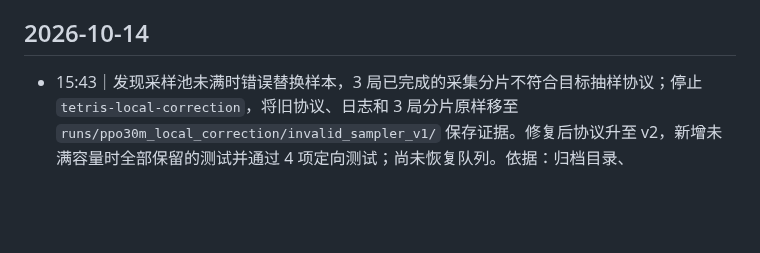
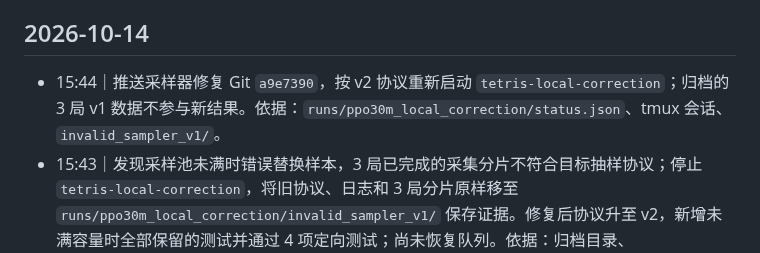
Before and after one commit to u-wyh/tetris-ai-benchmark, a Markdown page: OPERATIONS.md, the part around the change. GitHub-like rendering; blank space fills up the shorter version.

Commit message:
Record local correction queue restart

```diff
--- a/OPERATIONS.md
+++ b/OPERATIONS.md
@@ -4,6 +4,7 @@
 
 ## 2026-10-14
 
+- 15:44｜推送采样器修复 Git `a9e7390`，按 v2 协议重新启动 `tetris-local-correction`；归档的 3 局 v1 数据不参与新结果。依据：`runs/ppo30m_local_correction/status.json`、tmux 会话、`invalid_sampler_v1/`。
 - 15:43｜发现采样池未满时错误替换样本，3 局已完成的采集分片不符合目标抽样协议；停止 `tetris-local-correction`，将旧协议、日志和 3 局分片原样移至 `runs/ppo30m_local_correction/invalid_sampler_v1/` 保存证据。修复后协议升至 v2，新增未满容量时全部保留的测试并通过 4 项定向测试；尚未恢复队列。依据：归档目录、`tests/test_local_correction.py`、新 `protocol.json`。
 - 15:37｜已推送局部纠错流水线实现（Git `e238e05`），启动 `tetris-local-correction` tmux 可恢复队列，当前仅采集冻结 PPO 30M 自主轨迹；后续反事实样本不足或 V1 评测不达门槛时自动停止，不启动大规模 PPO。依据：`runs/ppo30m_local_correction/status.json`、`queue.log`、tmux 会话。
 - 15:36｜实现独立 PPO 30M 局部纠错数据、反事实筛选、Actor 监督训练和可恢复分阶段评测；冻结模型 SHA、版本与独立种子组校验通过。定向 Python 10 项、Parity 21 项及 35 子测试、JS 语法检查通过；额外 Python 全量测试运行 7 分 16 秒已有 136 项通过，无失败，但因包含耗时训练事务测试而主动中断。CUDA 16 样本反向传播烟雾测试通过，峰值约 24.1 MiB。依据：`tests/test_local_correction.py`、`reports/experiments/ppo30m_local_correction_dataset.md`、本次测试输出。尚未启动正式数据采集或训练。
```
